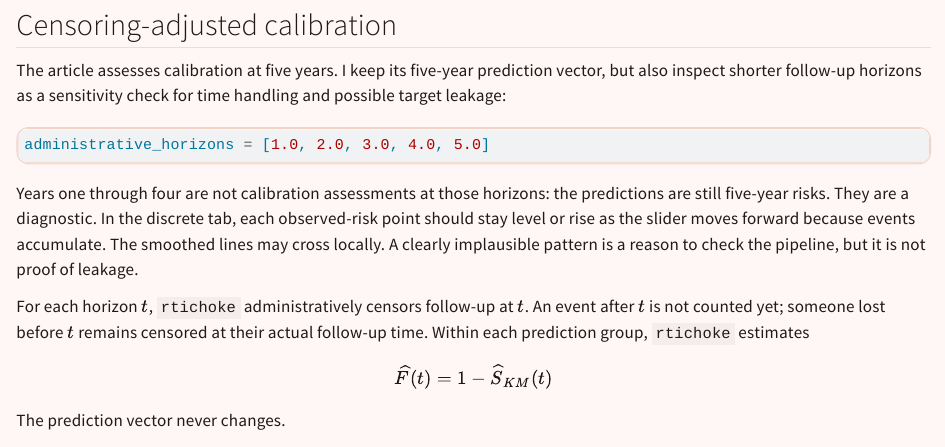
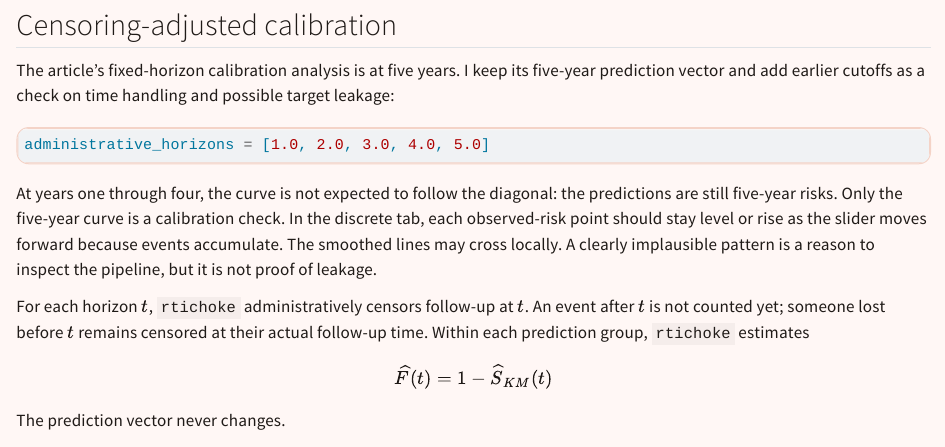
Before and after one commit to uriahf/rtichoke_blog_python, a Quarto document (posts/calibration_with_censored_observations/index.qmd): the page in a window 1100 px wide, from 1890 px down. Rendered offline with R 4.5, knitr and Pandoc in place of Quarto, with nearby package versions; some code elsewhere in the file could not run offline; long lines of code are wrapped.

Commit message:
Sharpen fixed-horizon interpretation

````diff
--- a/posts/calibration_with_censored_observations/index.qmd
+++ b/posts/calibration_with_censored_observations/index.qmd
@@ -88,13 +88,13 @@ predicted_risk_5y = (
 
 ## Censoring-adjusted calibration
 
-The article assesses calibration at five years. I keep its five-year prediction vector, but also inspect shorter follow-up horizons as a sensitivity check for time handling and possible target leakage:
+The article's fixed-horizon calibration analysis is at five years. I keep its five-year prediction vector and add earlier cutoffs as a check on time handling and possible target leakage:
 
 ```{python}
 administrative_horizons = [1.0, 2.0, 3.0, 4.0, 5.0]
 ```
 
-Years one through four are not calibration assessments at those horizons: the predictions are still five-year risks. They are a diagnostic. In the discrete tab, each observed-risk point should stay level or rise as the slider moves forward because events accumulate. The smoothed lines may cross locally. A clearly implausible pattern is a reason to check the pipeline, but it is not proof of leakage.
+At years one through four, the curve is not expected to follow the diagonal: the predictions are still five-year risks. Only the five-year curve is a calibration check. In the discrete tab, each observed-risk point should stay level or rise as the slider moves forward because events accumulate. The smoothed lines may cross locally. A clearly implausible pattern is a reason to inspect the pipeline, but it is not proof of leakage.
 
 For each horizon $t$, `rtichoke` administratively censors follow-up at $t$. An event after $t$ is not counted yet; someone lost before $t$ remains censored at their actual follow-up time. Within each prediction group, `rtichoke` estimates
 
````
